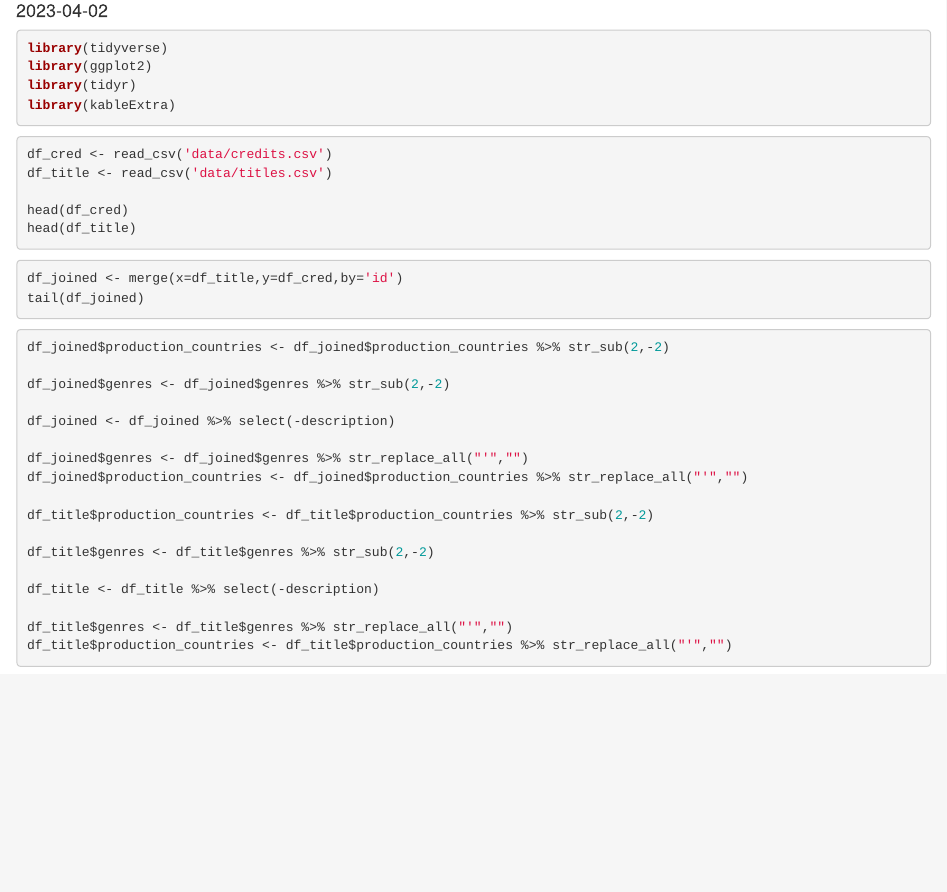
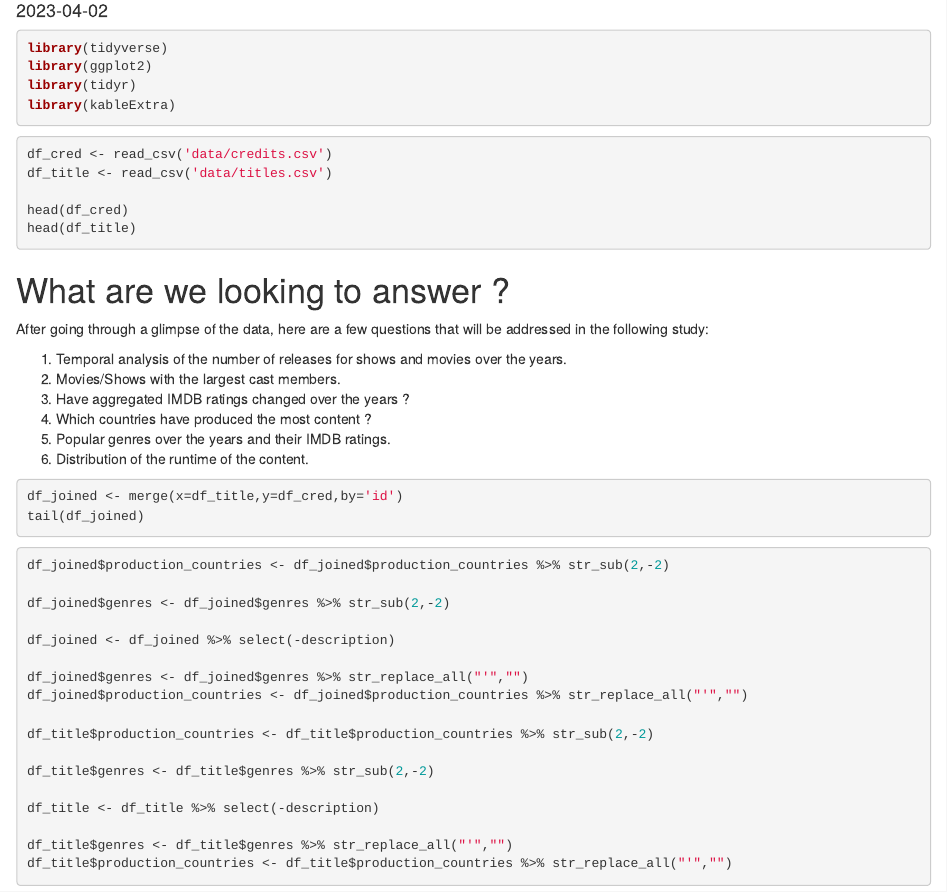
Before and after one commit to arinbaruah/Disney_Hotstar, an R Markdown document (disney_hotstar.Rmd): the page in a window 1100 px wide, from 100 px down. Rendered offline with R 4.5, knitr and Pandoc, with nearby package versions; the code chunks are not run, so their results and figures are left out.

Commit message:
Resarch questions compiled

````diff
--- a/disney_hotstar.Rmd
+++ b/disney_hotstar.Rmd
@@ -26,6 +26,17 @@ head(df_cred)
 head(df_title)
 
 ```
+
+# What are we looking to answer ?
+
+After going through a glimpse of the data, here are a few questions that will be addressed in the following study:
+
+1. Temporal analysis of the number of releases for shows and movies over the years.
+2. Movies/Shows with the largest cast members.
+3. Have aggregated IMDB ratings changed over the years ?
+4. Which countries have produced the most content ?
+5. Popular genres over the years and their IMDB ratings.
+6. Distribution of the runtime of the content.
 
 ```{r join_datasets}
 
````
